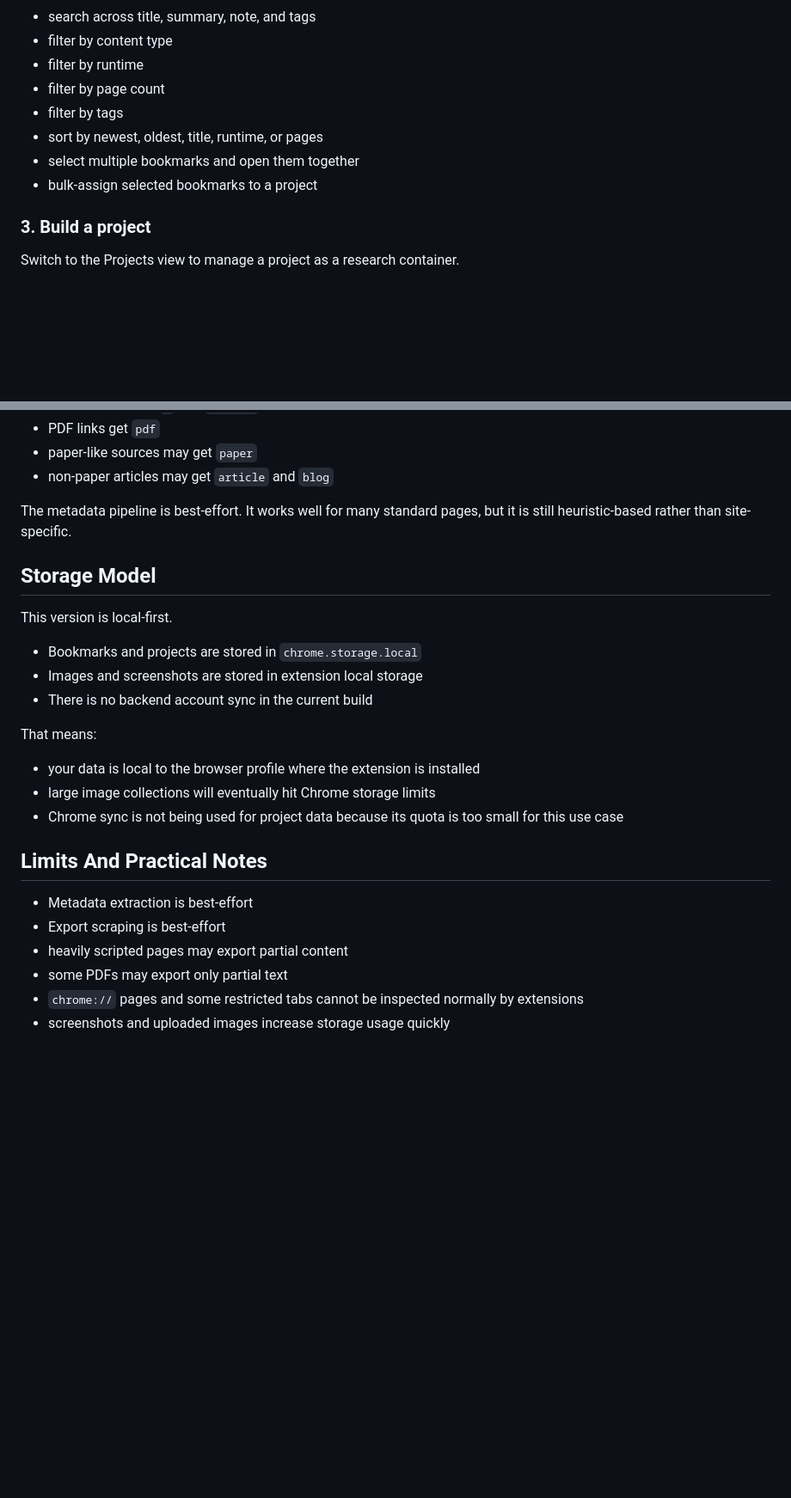
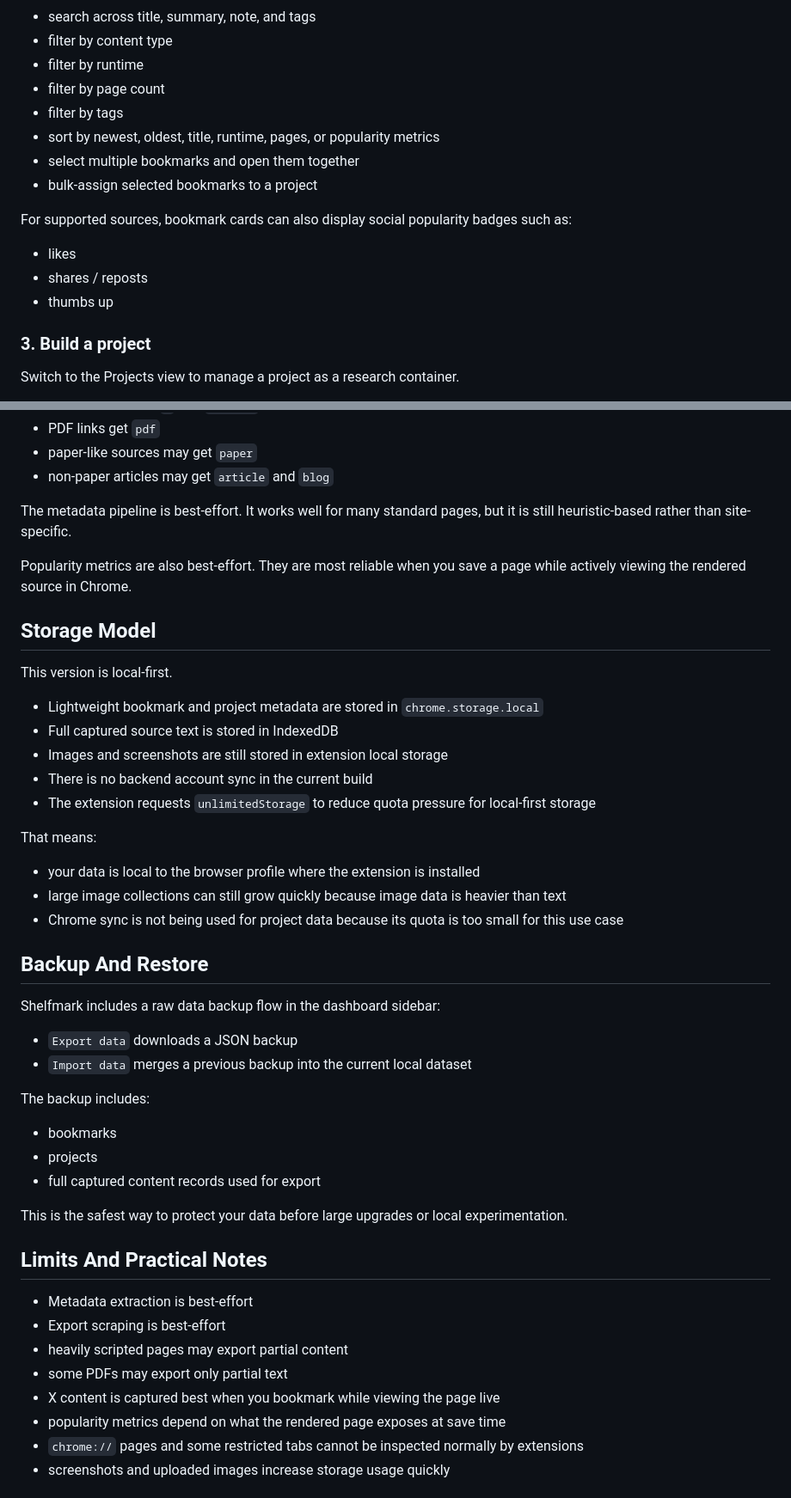
Before and after one commit to prdeepakbabu/shelfmark, a Markdown page: README.md, 2 parts joined by grey strips. Shown at 86% size. GitHub-like rendering; blank space fills up the shorter version.

Commit message:
Update docs for popularity and storage architecture

```diff
--- a/README.md
+++ b/README.md
@@ -83,9 +87,15 @@ The Bookmarks view lets you:
 - filter by runtime
 - filter by page count
 - filter by tags
-- sort by newest, oldest, title, runtime, or pages
+- sort by newest, oldest, title, runtime, pages, or popularity metrics
 - select multiple bookmarks and open them together
 - bulk-assign selected bookmarks to a project
+
+For supported sources, bookmark cards can also display social popularity badges such as:
+
+- likes
+- shares / reposts
+- thumbs up
 
 ### 3. Build a project
 
@@ -143,19 +160,38 @@ Examples:
 
 The metadata pipeline is best-effort. It works well for many standard pages, but it is still heuristic-based rather than site-specific.
 
+Popularity metrics are also best-effort. They are most reliable when you save a page while actively viewing the rendered source in Chrome.
+
 ## Storage Model
 
 This version is local-first.
 
-- Bookmarks and projects are stored in `chrome.storage.local`
-- Images and screenshots are stored in extension local storage
+- Lightweight bookmark and project metadata are stored in `chrome.storage.local`
+- Full captured source text is stored in IndexedDB
+- Images and screenshots are still stored in extension local storage
 - There is no backend account sync in the current build
+- The extension requests `unlimitedStorage` to reduce quota pressure for local-first storage
 
 That means:
 
 - your data is local to the browser profile where the extension is installed
-- large image collections will eventually hit Chrome storage limits
+- large image collections can still grow quickly because image data is heavier than text
 - Chrome sync is not being used for project data because its quota is too small for this use case
+
+## Backup And Restore
+
+Shelfmark includes a raw data backup flow in the dashboard sidebar:
+
+- `Export data` downloads a JSON backup
+- `Import data` merges a previous backup into the current local dataset
+
+The backup includes:
+
+- bookmarks
+- projects
+- full captured content records used for export
+
+This is the safest way to protect your data before large upgrades or local experimentation.
 
 ## Limits And Practical Notes
 
@@ -163,6 +199,8 @@ That means:
 - Export scraping is best-effort
 - heavily scripted pages may export partial content
 - some PDFs may export only partial text
+- X content is captured best when you bookmark while viewing the page live
+- popularity metrics depend on what the rendered page exposes at save time
 - `chrome://` pages and some restricted tabs cannot be inspected normally by extensions
 - screenshots and uploaded images increase storage usage quickly
 
```
Also changed, not shown: other parts of README.md (+11 -0 lines), AGENTS.md (+48 -0 lines).
